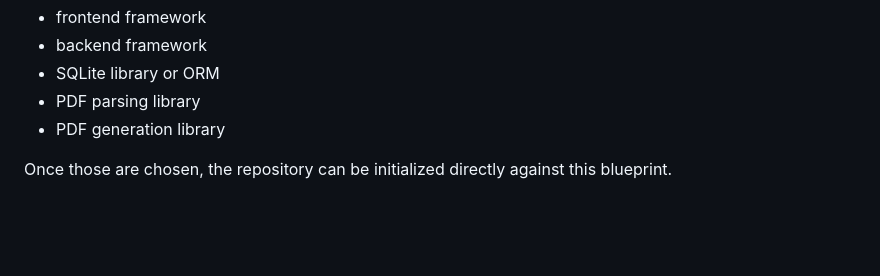
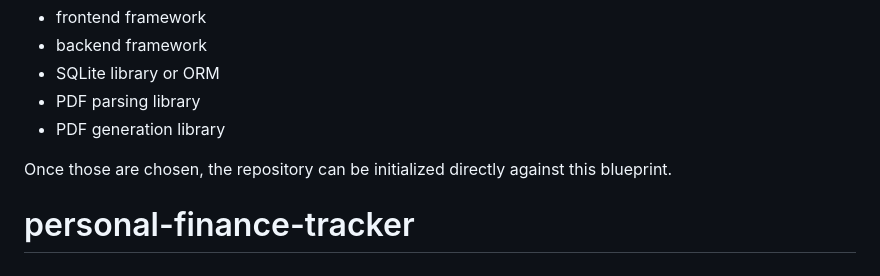
Before and after one commit to debjyotiarr/personal-finance-tracker, a Markdown page: README.md, the part around the change. GitHub-like rendering; blank space fills up the shorter version.

```diff
--- a/README.md
+++ b/README.md
@@ -710,3 +710,4 @@ The next implementation step should be to scaffold the project and lock in the c
 - PDF generation library
 
 Once those are chosen, the repository can be initialized directly against this blueprint.
+# personal-finance-tracker
```
